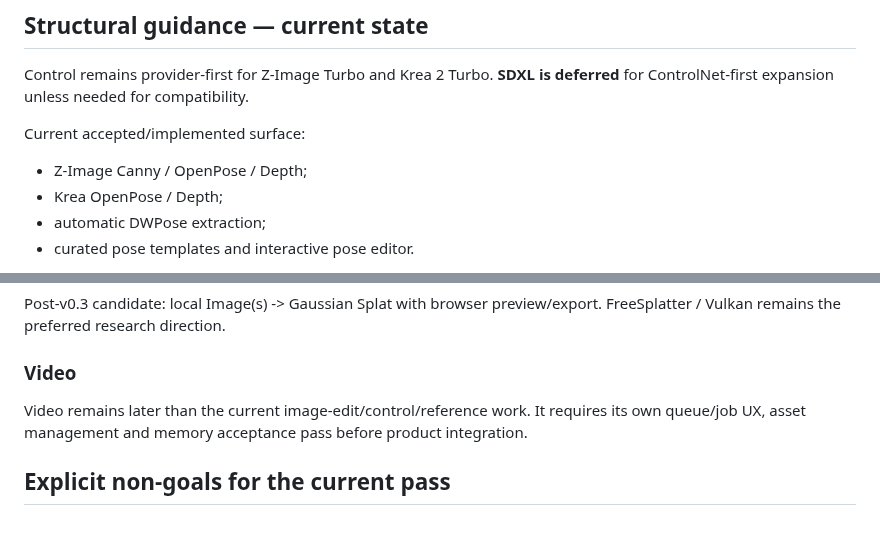
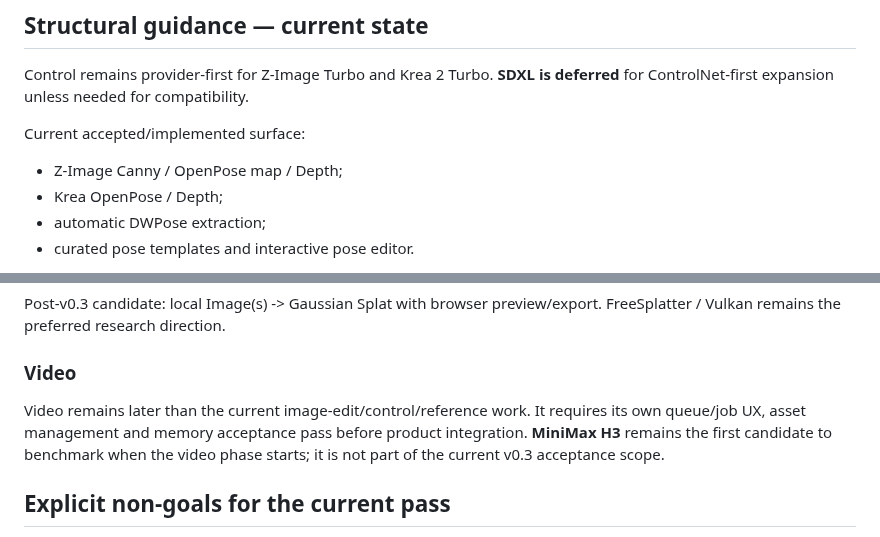
Before and after one commit to quendae/stableamd, a Markdown page: docs/v0.3-forward-plan.md, 2 parts joined by grey strips. Rendered like a GitHub page.

Commit message:
docs: preserve ControlNet roadmap assertions

```diff
--- a/docs/v0.3-forward-plan.md
+++ b/docs/v0.3-forward-plan.md
@@ -183,7 +183,7 @@ Control remains provider-first for Z-Image Turbo and Krea 2 Turbo. **SDXL is def
 
 Current accepted/implemented surface:
 
-- Z-Image Canny / OpenPose / Depth;
+- Z-Image Canny / OpenPose map / Depth;
 - Krea OpenPose / Depth;
 - automatic DWPose extraction;
 - curated pose templates and interactive pose editor.
@@ -210,7 +210,7 @@ Post-v0.3 candidate: local Image(s) -> Gaussian Splat with browser preview/expor
 
 ### Video
 
-Video remains later than the current image-edit/control/reference work. It requires its own queue/job UX, asset management and memory acceptance pass before product integration.
+Video remains later than the current image-edit/control/reference work. It requires its own queue/job UX, asset management and memory acceptance pass before product integration. **MiniMax H3** remains the first candidate to benchmark when the video phase starts; it is not part of the current v0.3 acceptance scope.
 
 ## Explicit non-goals for the current pass
 
```
